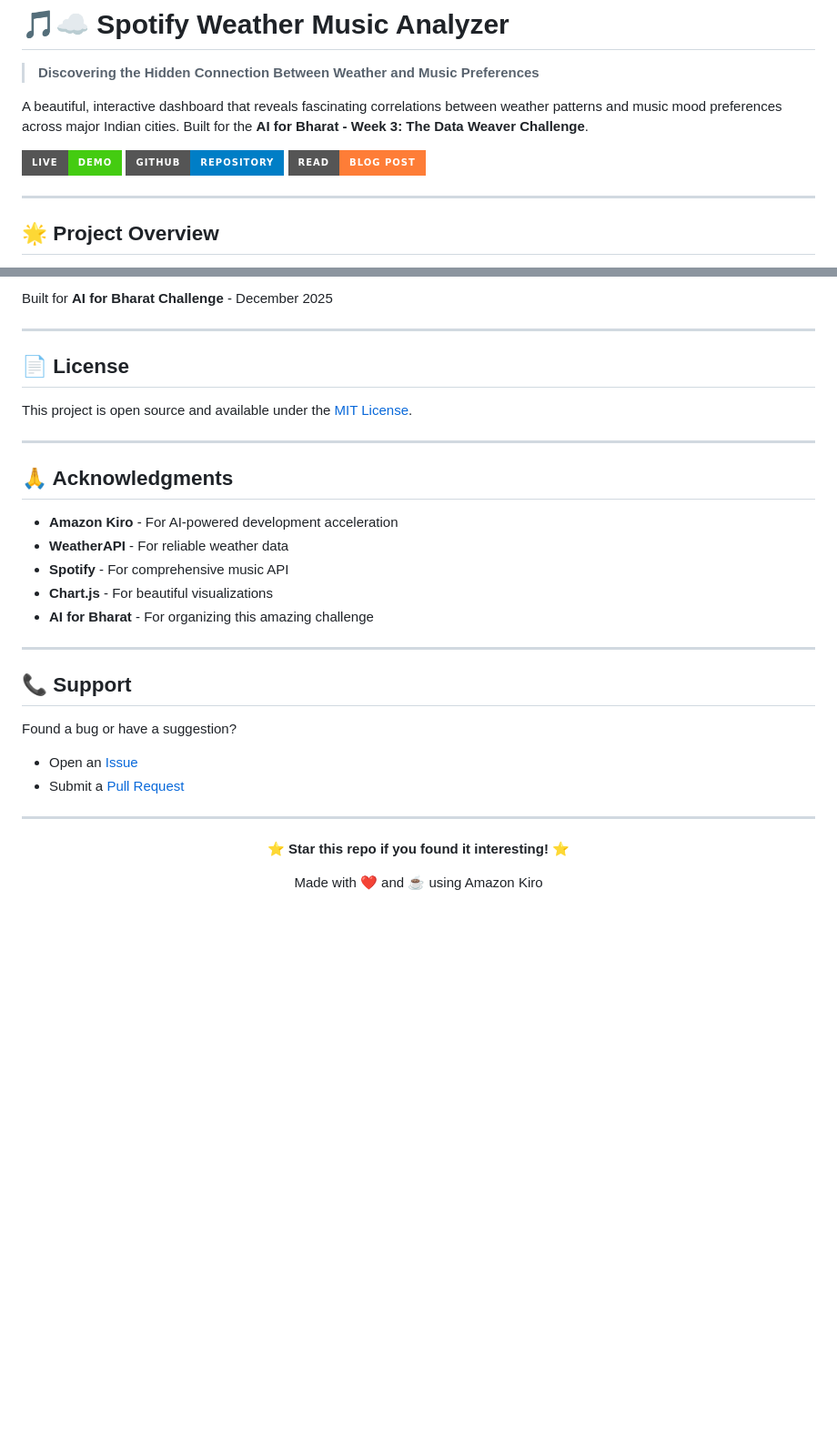
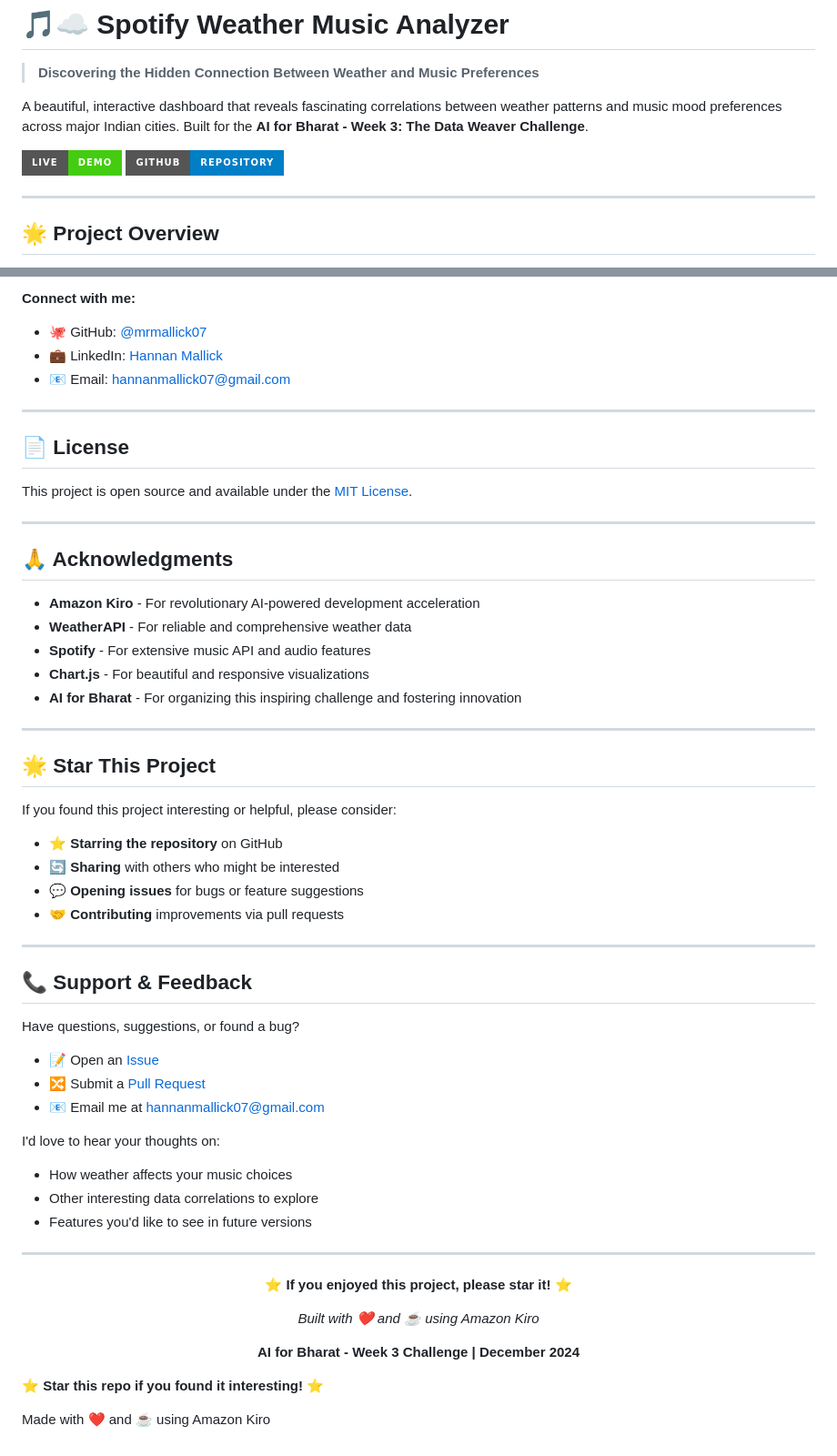
Before and after one commit to mrmallick07/spotify-weather-dashboard, a Markdown page: README.md, 2 parts joined by grey strips. Shown: that part at 91% size. Rendered like a GitHub page; badges without logos; blank space fills up the shorter version.

```diff
--- a/README.md
+++ b/README.md
@@ -6,7 +6,6 @@ A beautiful, interactive dashboard that reveals fascinating correlations between
 
 [![Live Demo](https://img.shields.io/badge/Live-Demo-brightgreen?style=for-the-badge)](https://mrmallick07.github.io/spotify-weather-dashboard/)
 [![GitHub](https://img.shields.io/badge/GitHub-Repository-blue?style=for-the-badge&logo=github)](https://github.com/mrmallick07/spotify-weather-dashboard)
-[![Blog Post](https://img.shields.io/badge/Read-Blog%20Post-orange?style=for-the-badge)](YOUR_BLOG_LINK_HERE)
 
 ---
 
@@ -233,5 +230,8 @@ Ideas for v2.0:
 
-Built for **AI for Bharat Challenge** - December 2025
+**Connect with me:**
+- 🐙 GitHub: [@mrmallick07](https://github.com/mrmallick07)
+- 💼 LinkedIn: [Hannan Mallick](https://www.linkedin.com/in/hannanmallick)
+- 📧 Email: hannanmallick07@gmail.com
 
 ---
 
@@ -243,24 +243,48 @@ This project is open source and available under the [MIT License](LICENSE).
 
 ## 🙏 Acknowledgments
 
-- **Amazon Kiro** - For AI-powered development acceleration
-- **WeatherAPI** - For reliable weather data
-- **Spotify** - For comprehensive music API
-- **Chart.js** - For beautiful visualizations
-- **AI for Bharat** - For organizing this amazing challenge
+- **Amazon Kiro** - For revolutionary AI-powered development acceleration
+- **WeatherAPI** - For reliable and comprehensive weather data
+- **Spotify** - For extensive music API and audio features
+- **Chart.js** - For beautiful and responsive visualizations
+- **AI for Bharat** - For organizing this inspiring challenge and fostering innovation
 
 ---
 
-## 📞 Support
+## 🌟 Star This Project
 
-Found a bug or have a suggestion?
+If you found this project interesting or helpful, please consider:
+- ⭐ **Starring the repository** on GitHub
+- 🔄 **Sharing** with others who might be interested
+- 💬 **Opening issues** for bugs or feature suggestions
+- 🤝 **Contributing** improvements via pull requests
 
-- Open an [Issue](https://github.com/mrmallick07/spotify-weather-dashboard/issues)
-- Submit a [Pull Request](https://github.com/mrmallick07/spotify-weather-dashboard/pulls)
+---
+
+## 📞 Support & Feedback
+
+Have questions, suggestions, or found a bug?
+
+- 📝 Open an [Issue](https://github.com/mrmallick07/spotify-weather-dashboard/issues)
+- 🔀 Submit a [Pull Request](https://github.com/mrmallick07/spotify-weather-dashboard/pulls)
+- 📧 Email me at hannanmallick07@gmail.com
+
+I'd love to hear your thoughts on:
+- How weather affects your music choices
+- Other interesting data correlations to explore
+- Features you'd like to see in future versions
 
 ---
 
 <div align="center">
+
+**⭐ If you enjoyed this project, please star it! ⭐**
+
+*Built with ❤️ and ☕ using Amazon Kiro*
+
+**AI for Bharat - Week 3 Challenge | December 2024**
+
+</div>
 
 **⭐ Star this repo if you found it interesting! ⭐**
 
```
Also changed, not shown: other parts of README.md (+86 -88 lines).
